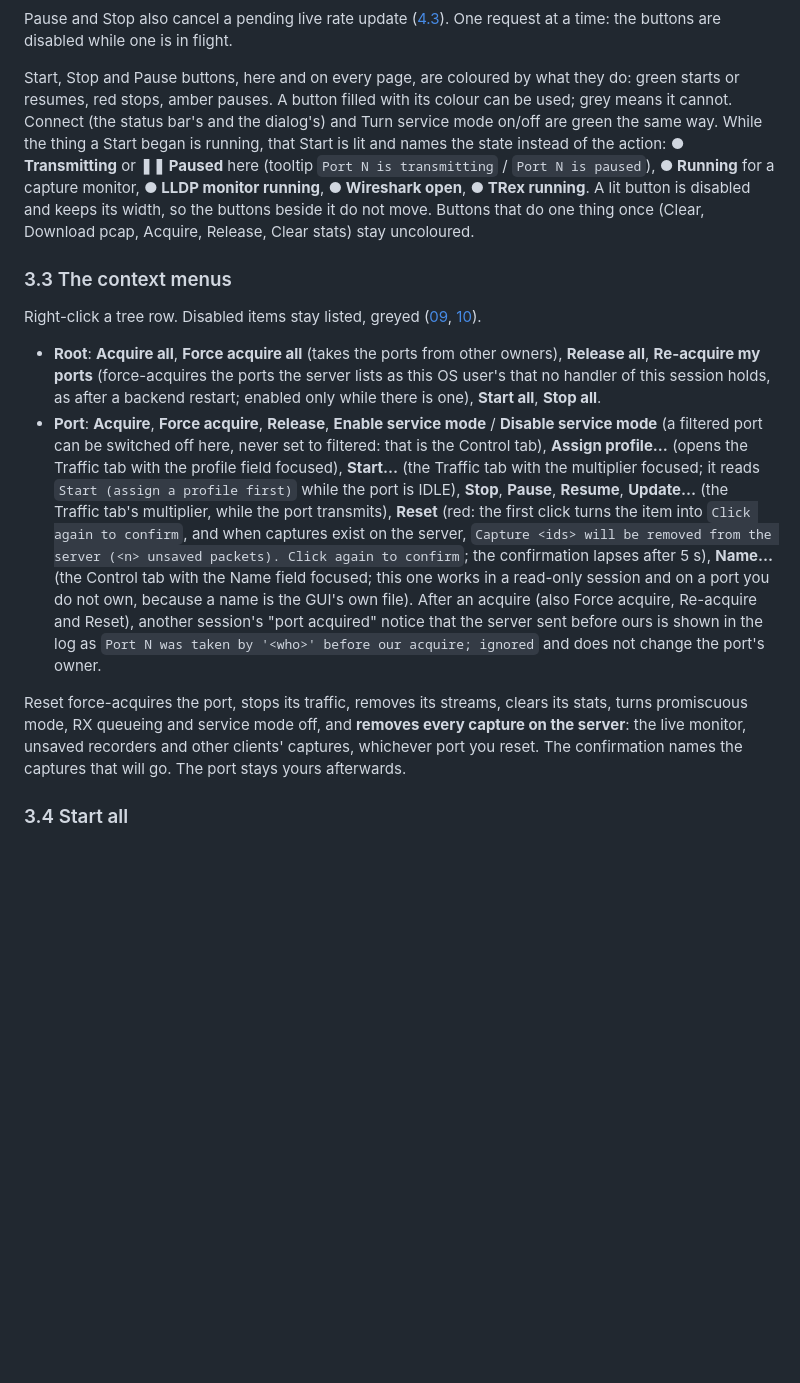
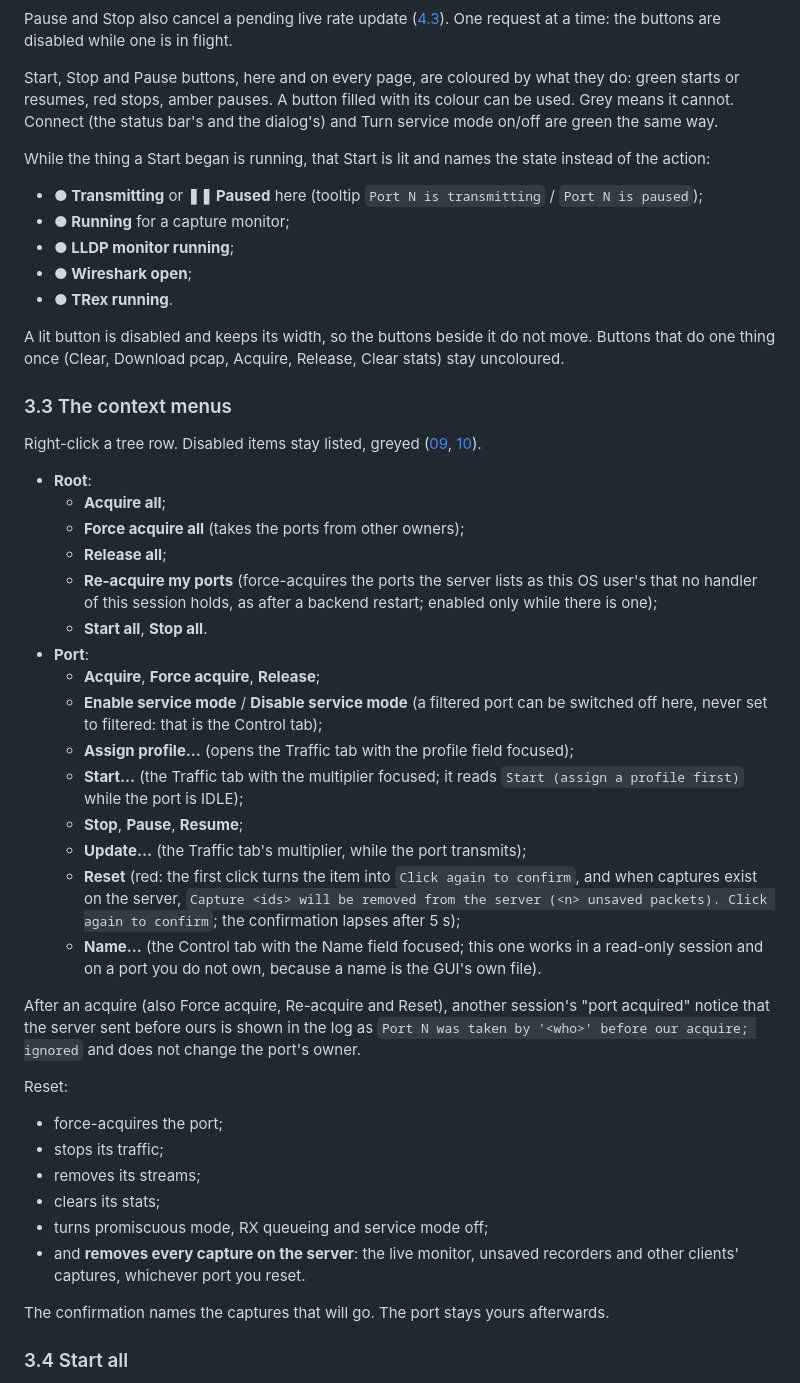
Before and after one commit to CRinATL/trex-web-gui, a Markdown page: docs/gui-guide.md, the part around one of its changes. Rendered like a GitHub page; blank space fills up the shorter version.

Commit message:
gui-guide: sections 1-3 as nested bullets where the style rule applies; rewrap to 120
Co-Authored-By: Claude Opus 5.5 <noreply@anthropic.com>

```diff
--- a/docs/gui-guide.md
+++ b/docs/gui-guide.md
@@ -220,39 +233,62 @@ Pause and Stop also cancel a pending live rate update ([4.3](#43-traffic-tab)).
 buttons are disabled while one is in flight.
 
 Start, Stop and Pause buttons, here and on every page, are coloured by what they do: green starts or resumes,
-red stops, amber pauses. A button filled with its colour can be used; grey means it cannot. Connect (the
-status bar's and the dialog's) and Turn service mode on/off are green the same way. While the thing a
-Start began is running, that Start is lit and names the state instead of the action: **● Transmitting** or
-**❚❚ Paused** here (tooltip `Port N is transmitting` / `Port N is paused`), **● Running** for a capture
-monitor, **● LLDP monitor running**, **● Wireshark open**, **● TRex running**. A lit button is disabled and keeps
-its width, so the buttons beside it do not move. Buttons that do one thing once (Clear, Download pcap, Acquire,
-Release, Clear stats) stay uncoloured.
+red stops, amber pauses. A button filled with its colour can be used. Grey means it cannot. Connect (the
+status bar's and the dialog's) and Turn service mode on/off are green the same way.
+
+While the thing a Start began is running, that Start is lit and names the state instead of the action:
+
+- **● Transmitting** or **❚❚ Paused** here (tooltip `Port N is transmitting` / `Port N is paused`);
+- **● Running** for a capture monitor;
+- **● LLDP monitor running**;
+- **● Wireshark open**;
+- **● TRex running**.
+
+A lit button is disabled and keeps its width, so the buttons beside it do not move. Buttons that do one thing once
+(Clear, Download pcap, Acquire, Release, Clear stats) stay uncoloured.
 
 ### 3.3 The context menus
 
 Right-click a tree row. Disabled items stay listed, greyed ([09](gui-inventory/screens/09-context-menu-root.png),
 [10](gui-inventory/screens/10-context-menu-port.png)).
 
-- **Root**: **Acquire all**, **Force acquire all** (takes the ports from other owners), **Release all**,
-  **Re-acquire my ports** (force-acquires the ports the server lists as this OS user's that no handler of
-  this session holds, as after a backend restart; enabled only while there is one), **Start all**, **Stop all**.
-- **Port**: **Acquire**, **Force acquire**, **Release**, **Enable service mode** / **Disable service mode**
-  (a filtered port can be switched off here, never set to filtered: that is the Control tab),
-  **Assign profile…** (opens the Traffic tab with the profile field focused), **Start…** (the Traffic tab with
-  the multiplier focused; it reads `Start (assign a profile first)` while the port is IDLE), **Stop**,
-  **Pause**, **Resume**, **Update…** (the Traffic tab's multiplier, while the port transmits), **Reset** (red:
-  the first click turns the item into `Click again to confirm`, and when captures exist on the server,
-  `Capture <ids> will be removed from the server (<n> unsaved packets). Click again to confirm`; the
-  confirmation lapses after 5 s), **Name…** (the Control tab with the Name field focused; this one works in a
-  read-only session and on a port you do not own, because a name is the GUI's own file).
-  After an acquire (also Force acquire, Re-acquire and Reset), another session's "port acquired" notice that the
-  server sent before ours is shown in the log as `Port N was taken by '<who>' before our acquire; ignored` and
-  does not change the port's owner.
+- **Root**:
+  - **Acquire all**;
+  - **Force acquire all** (takes the ports from other owners);
+  - **Release all**;
+  - **Re-acquire my ports** (force-acquires the ports the server lists as this OS user's that no handler of this
+    session holds, as after a backend restart; enabled only while there is one);
+  - **Start all**, **Stop all**.
+- **Port**:
+  - **Acquire**, **Force acquire**, **Release**;
+  - **Enable service mode** / **Disable service mode** (a filtered port can be switched off here, never set to
+    filtered: that is the Control tab);
+  - **Assign profile…** (opens the Traffic tab with the profile field focused);
+  - **Start…** (the Traffic tab with the multiplier focused; it reads `Start (assign a profile first)` while the
+    port is IDLE);
+  - **Stop**, **Pause**, **Resume**;
+  - **Update…** (the Traffic tab's multiplier, while the port transmits);
+  - **Reset** (red: the first click turns the item into `Click again to confirm`, and when captures exist on the
+    server, `Capture <ids> will be removed from the server (<n> unsaved packets). Click again to confirm`; the
+    confirmation lapses after 5 s);
+  - **Name…** (the Control tab with the Name field focused; this one works in a read-only session and on a port you
+    do not own, because a name is the GUI's own file).
 
-Reset force-acquires the port, stops its traffic, removes its streams, clears its stats, turns promiscuous mode, RX
-queueing and service mode off, and **removes every capture on the server**: the live monitor, unsaved recorders and
-other clients' captures, whichever port you reset. The confirmation names the captures that will go. The port stays
-yours afterwards.
+After an acquire (also Force acquire, Re-acquire and Reset), another session's "port acquired" notice that the
+server sent before ours is shown in the log as `Port N was taken by '<who>' before our acquire; ignored` and
+does not change the port's owner.
+
+Reset:
+
+- force-acquires the port;
+- stops its traffic;
+- removes its streams;
+- clears its stats;
+- turns promiscuous mode, RX queueing and service mode off;
+- and **removes every capture on the server**: the live monitor, unsaved recorders and other clients' captures,
+  whichever port you reset.
+
+The confirmation names the captures that will go. The port stays yours afterwards.
 
 ### 3.4 Start all
 
```
Also changed, not shown: other parts of docs/gui-guide.md (+33 -20 lines).
